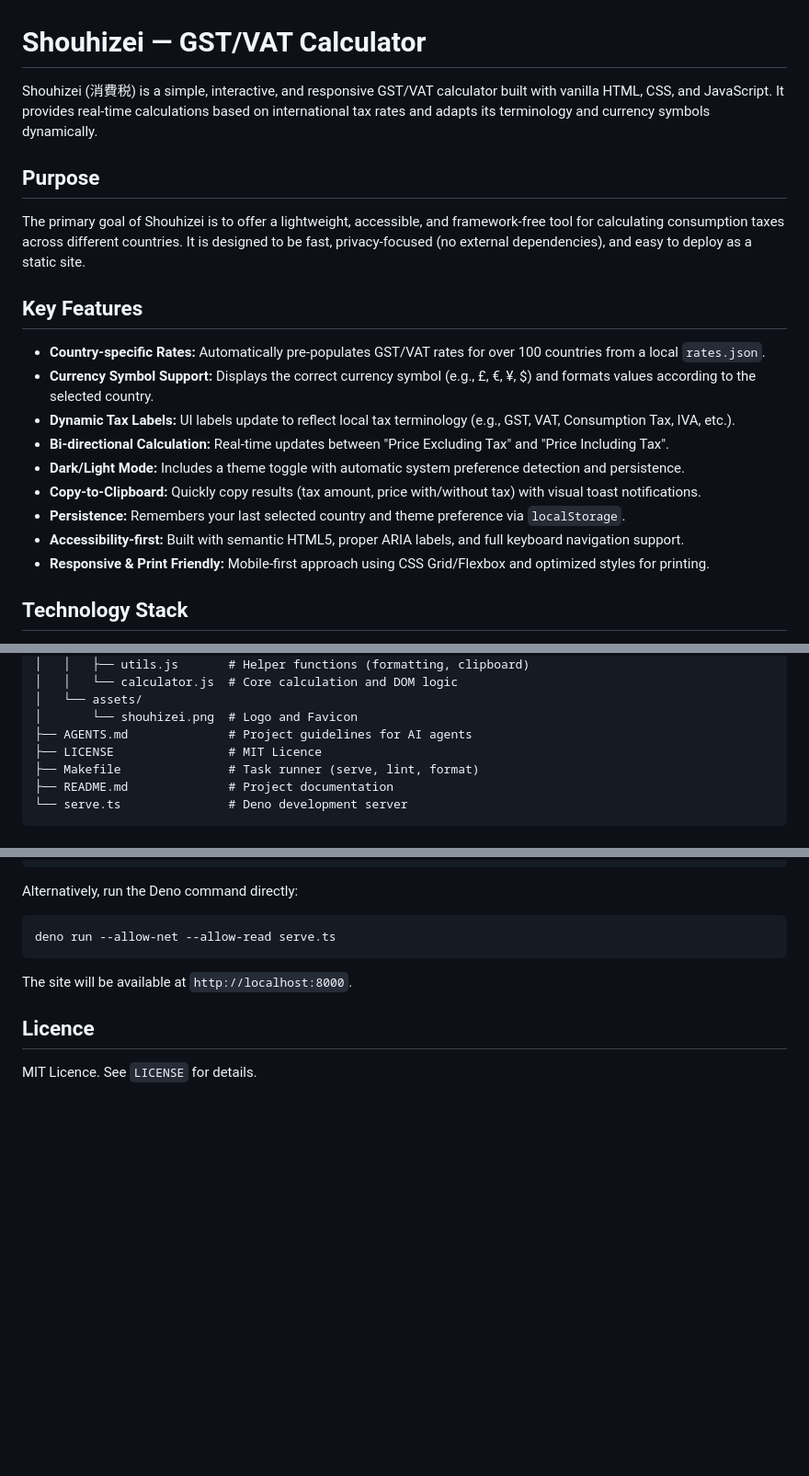
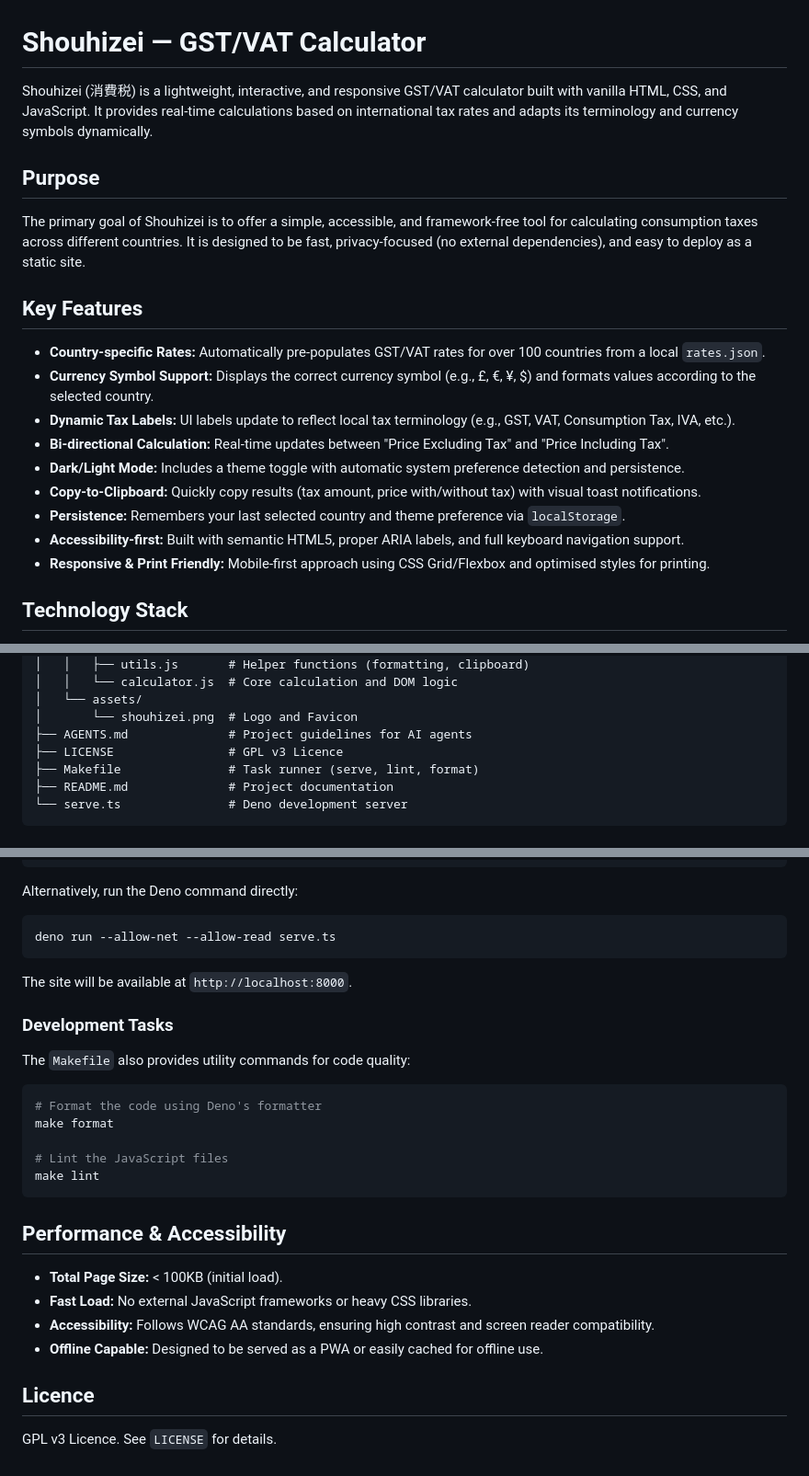
Before and after one commit to hebra/shouhizei, a Markdown page: README.md, 3 parts joined by grey strips. Shown at 92% size. Drawn GitHub-style; blank space fills up the shorter version.

Commit message:
docs: update README.md with comprehensive documentation and correct license information
Co-authored-by: Junie <junie@jetbrains.com>

````diff
--- a/README.md
+++ b/README.md
@@ -1,10 +1,10 @@
 # Shouhizei — GST/VAT Calculator
 
-Shouhizei (消費税) is a simple, interactive, and responsive GST/VAT calculator built with vanilla HTML, CSS, and JavaScript. It provides real-time calculations based on international tax rates and adapts its terminology and currency symbols dynamically.
+Shouhizei (消費税) is a lightweight, interactive, and responsive GST/VAT calculator built with vanilla HTML, CSS, and JavaScript. It provides real-time calculations based on international tax rates and adapts its terminology and currency symbols dynamically.
 
 ## Purpose
 
-The primary goal of Shouhizei is to offer a lightweight, accessible, and framework-free tool for calculating consumption taxes across different countries. It is designed to be fast, privacy-focused (no external dependencies), and easy to deploy as a static site.
+The primary goal of Shouhizei is to offer a simple, accessible, and framework-free tool for calculating consumption taxes across different countries. It is designed to be fast, privacy-focused (no external dependencies), and easy to deploy as a static site.
 
 ## Key Features
 
@@ -16,7 +16,7 @@ The primary goal of Shouhizei is to offer a lightweight, accessible, and framewo
 - **Copy-to-Clipboard:** Quickly copy results (tax amount, price with/without tax) with visual toast notifications.
 - **Persistence:** Remembers your last selected country and theme preference via `localStorage`.
 - **Accessibility-first:** Built with semantic HTML5, proper ARIA labels, and full keyboard navigation support.
-- **Responsive & Print Friendly:** Mobile-first approach using CSS Grid/Flexbox and optimized styles for printing.
+- **Responsive & Print Friendly:** Mobile-first approach using CSS Grid/Flexbox and optimised styles for printing.
 
 ## Technology Stack
 
@@ -42,7 +42,7 @@ shouhizei/
 │   └── assets/
 │       └── shouhizei.png  # Logo and Favicon
 ├── AGENTS.md              # Project guidelines for AI agents
-├── LICENSE                # MIT Licence
+├── LICENSE                # GPL v3 Licence
 ├── Makefile               # Task runner (serve, lint, format)
 ├── README.md              # Project documentation
 └── serve.ts               # Deno development server
@@ -84,6 +103,25 @@ deno run --allow-net --allow-read serve.ts
 
 The site will be available at `http://localhost:8000`.
 
+### Development Tasks
+
+The `Makefile` also provides utility commands for code quality:
+
+```bash
+# Format the code using Deno's formatter
+make format
+
+# Lint the JavaScript files
+make lint
+```
+
+## Performance & Accessibility
+
+- **Total Page Size:** < 100KB (initial load).
+- **Fast Load:** No external JavaScript frameworks or heavy CSS libraries.
+- **Accessibility:** Follows WCAG AA standards, ensuring high contrast and screen reader compatibility.
+- **Offline Capable:** Designed to be served as a PWA or easily cached for offline use.
+
 ## Licence
 
-MIT Licence. See `LICENSE` for details.
+GPL v3 Licence. See `LICENSE` for details.
````
Also changed, not shown: other parts of README.md (+27 -8 lines).
